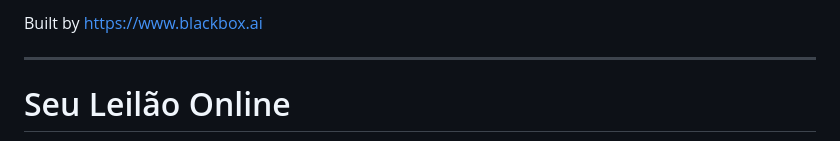
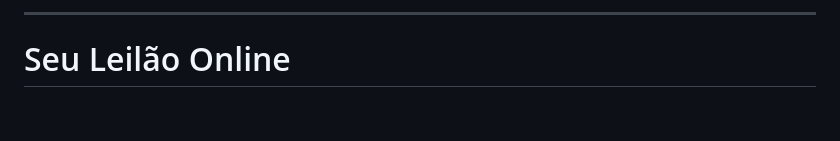
Before and after one commit to MatheusRB2022/seu-leilao-online, a Markdown page: README.md, the part around the change. Rendered like a GitHub page; blank space fills up the shorter version.

Commit message:
Update README.md
teste

```diff
--- a/README.md
+++ b/README.md
@@ -1,5 +1,6 @@
 
-Built by https://www.blackbox.ai
+
+
 
 ---
 
```
